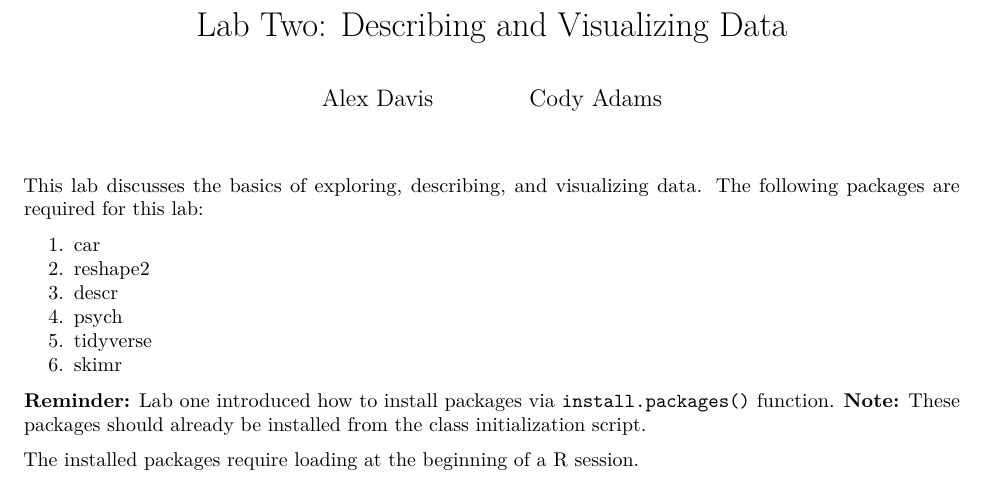
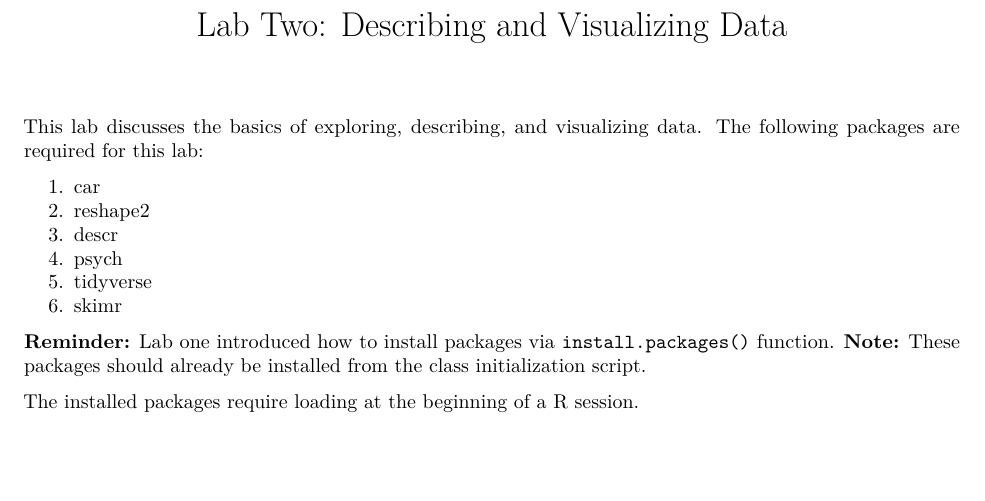
Before and after one commit to ripberjt/qrmlabs, an R Markdown document (RMarkdown Labs/lab2.Rmd): part of page 1 of 24, cut so that both start at the same text, the shorter picture padded with empty space. Rendered offline with R 4.5, knitr and Pandoc, then LaTeX, with nearby package versions; code that draws random numbers runs with fixed seeds of ours.

Commit message:
joe edits
joe edits

```diff
--- a/RMarkdown Labs/lab2.Rmd
+++ b/RMarkdown Labs/lab2.Rmd
@@ -1,8 +1,5 @@
 ---
 title: 'Lab Two: Describing and Visualizing Data'
-author:
- - Alex Davis
- - Cody Adams
 output: pdf_document
 ---
 
```
Also changed, not shown: 2 other files.
